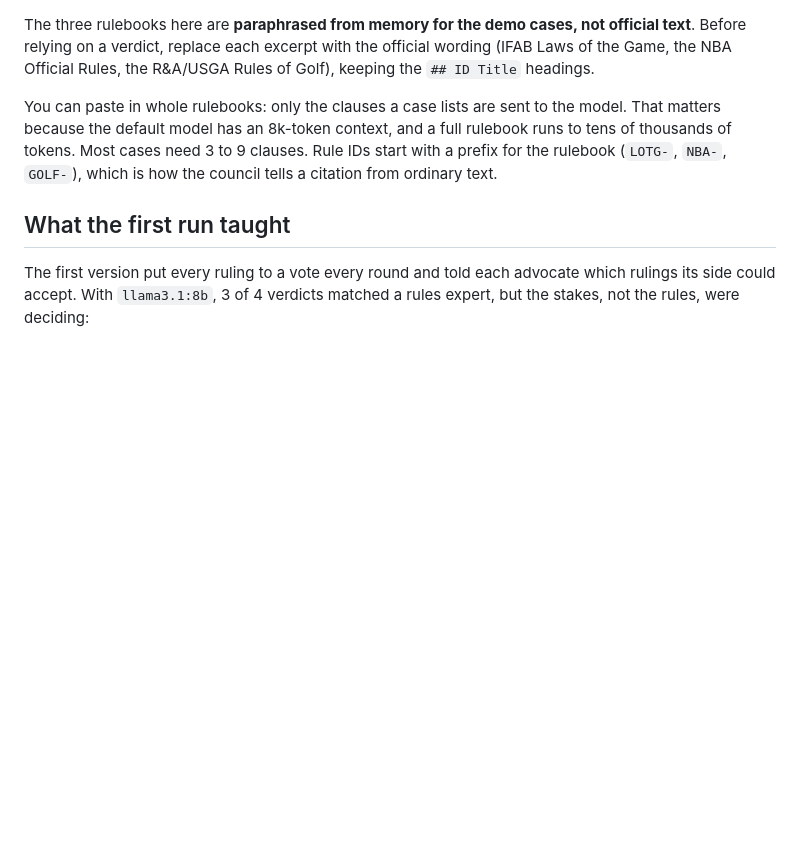
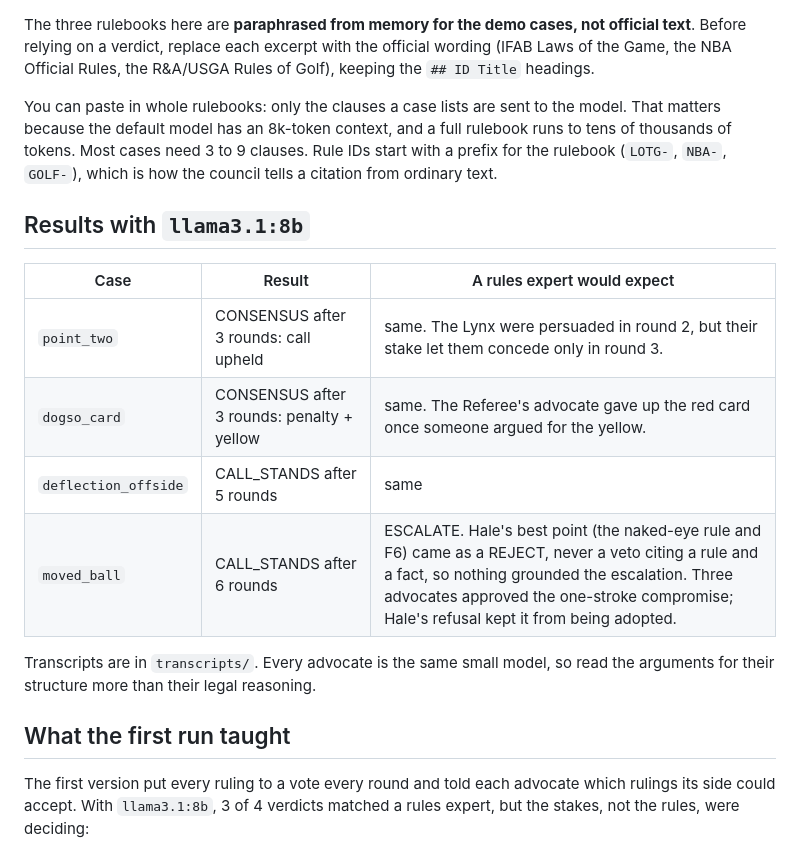
Before and after one commit to whyyuuu123456789/sportsruledebater, a Markdown page: README.md, the part around the change. Rendered like a GitHub page; blank space fills up the shorter version.

```diff
--- a/README.md
+++ b/README.md
@@ -96,6 +96,18 @@ the default model has an 8k-token context, and a full rulebook runs to tens of t
 need 3 to 9 clauses. Rule IDs start with a prefix for the rulebook (`LOTG-`, `NBA-`, `GOLF-`), which is how the
 council tells a citation from ordinary text.
 
+## Results with `llama3.1:8b`
+
+| Case | Result | A rules expert would expect |
+|---|---|---|
+| `point_two` | CONSENSUS after 3 rounds: call upheld | same. The Lynx were persuaded in round 2, but their stake let them concede only in round 3. |
+| `dogso_card` | CONSENSUS after 3 rounds: penalty + yellow | same. The Referee's advocate gave up the red card once someone argued for the yellow. |
+| `deflection_offside` | CALL_STANDS after 5 rounds | same |
+| `moved_ball` | CALL_STANDS after 6 rounds | ESCALATE. Hale's best point (the naked-eye rule and F6) came as a REJECT, never a veto citing a rule and a fact, so nothing grounded the escalation. Three advocates approved the one-stroke compromise; Hale's refusal kept it from being adopted. |
+
+Transcripts are in `transcripts/`. Every advocate is the same small model, so read the arguments for their
+structure more than their legal reasoning.
+
 ## What the first run taught
 
 The first version put every ruling to a vote every round and told each advocate which rulings its side could
```
Also changed, not shown: transcripts/deflection_offside.md (+29 -29 lines), transcripts/moved_ball.md (+67 -76 lines).
